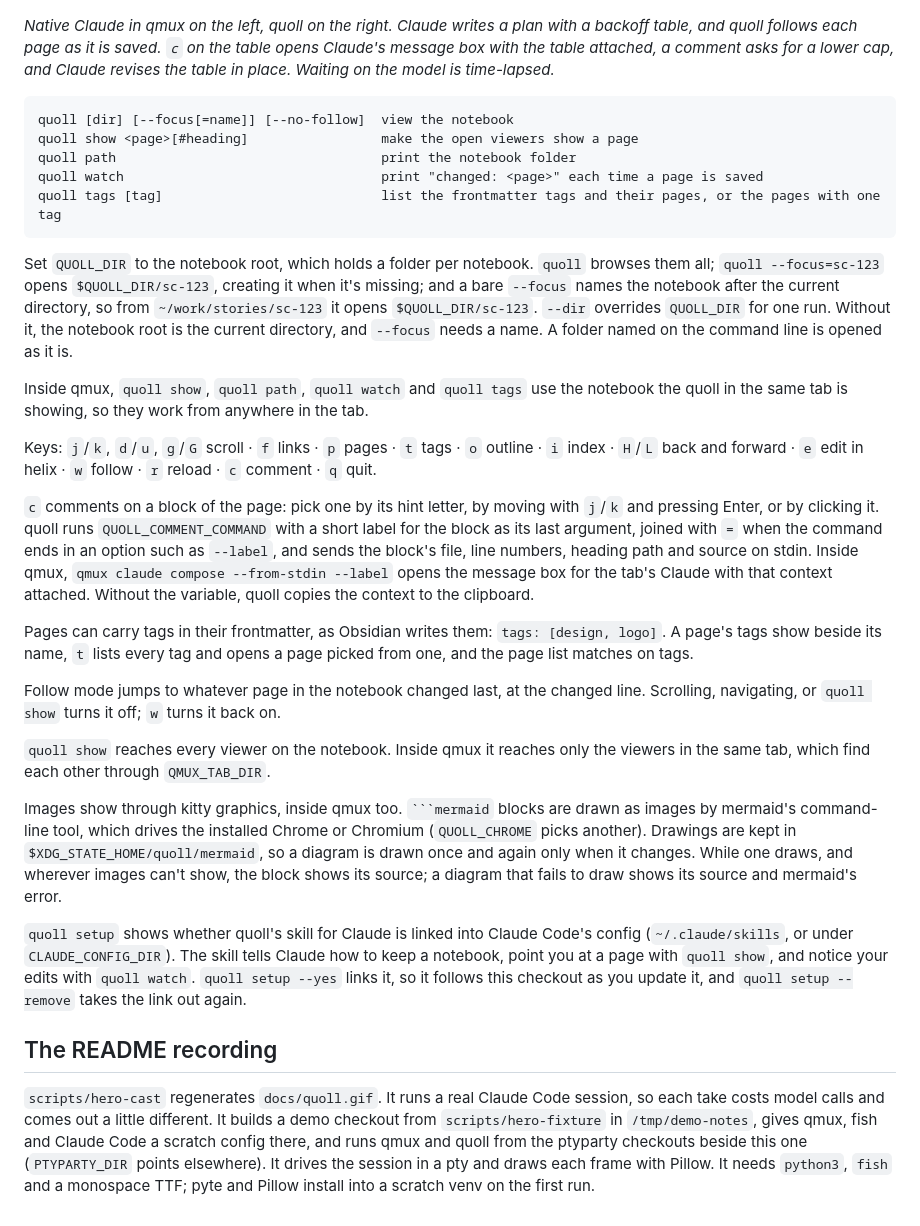
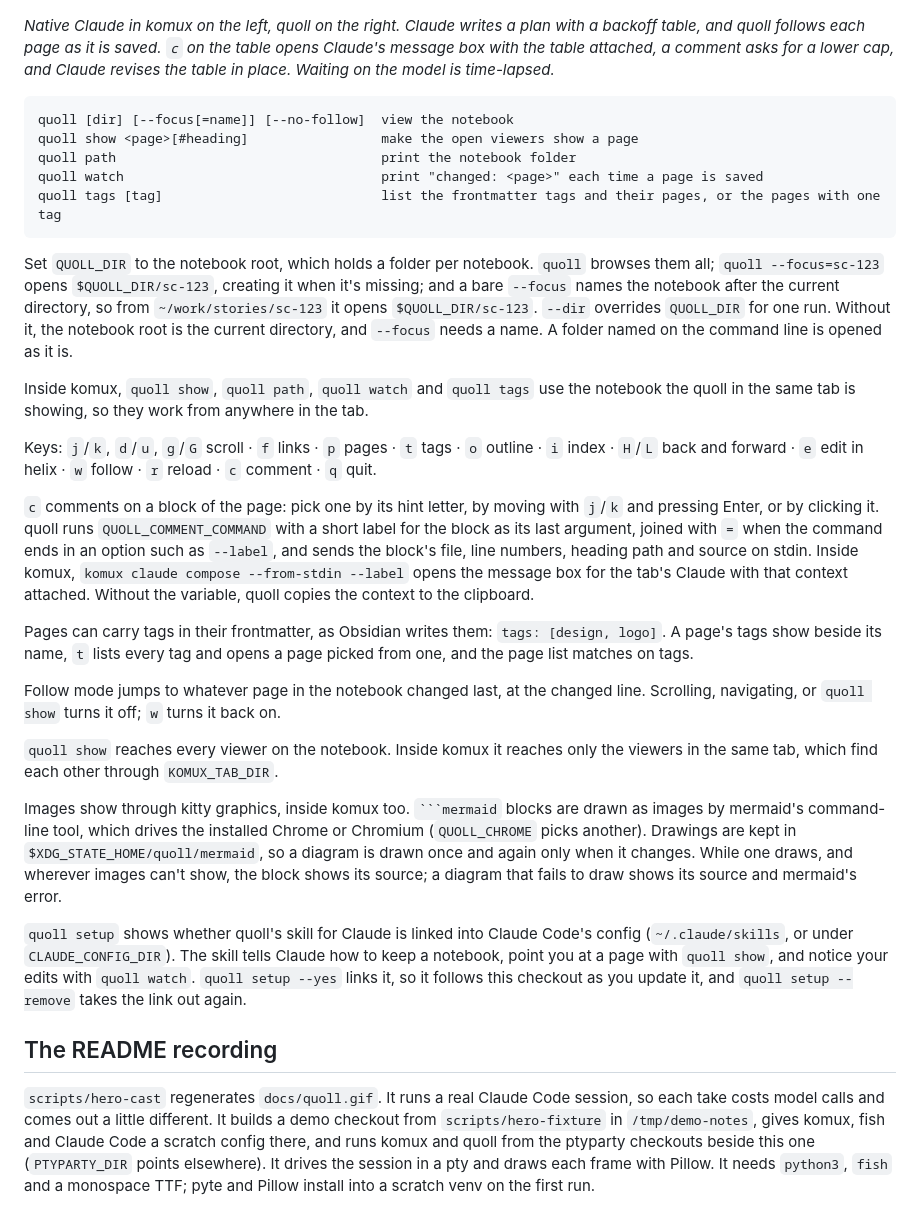
Before and after one commit to ptyparty/quoll, a Markdown page: README.md, the part around the change. GitHub-like rendering.

````diff
--- a/README.md
+++ b/README.md
@@ -6,7 +6,7 @@ A terminal viewer for a story's design notebook: a folder of markdown pages and
 
 ![native Claude writing a plan that quoll follows, then revising a table after a comment from quoll](docs/quoll.gif)
 
-*Native Claude in qmux on the left, quoll on the right. Claude writes a plan with a backoff table, and quoll follows each page as it is saved. `c` on the table opens Claude's message box with the table attached, a comment asks for a lower cap, and Claude revises the table in place. Waiting on the model is time-lapsed.*
+*Native Claude in komux on the left, quoll on the right. Claude writes a plan with a backoff table, and quoll follows each page as it is saved. `c` on the table opens Claude's message box with the table attached, a comment asks for a lower cap, and Claude revises the table in place. Waiting on the model is time-lapsed.*
 
 ```
 quoll [dir] [--focus[=name]] [--no-follow]  view the notebook
@@ -18,22 +18,22 @@ quoll tags [tag]                            list the frontmatter tags and their
 
 Set `QUOLL_DIR` to the notebook root, which holds a folder per notebook. `quoll` browses them all; `quoll --focus=sc-123` opens `$QUOLL_DIR/sc-123`, creating it when it's missing; and a bare `--focus` names the notebook after the current directory, so from `~/work/stories/sc-123` it opens `$QUOLL_DIR/sc-123`. `--dir` overrides `QUOLL_DIR` for one run. Without it, the notebook root is the current directory, and `--focus` needs a name. A folder named on the command line is opened as it is.
 
-Inside qmux, `quoll show`, `quoll path`, `quoll watch` and `quoll tags` use the notebook the quoll in the same tab is showing, so they work from anywhere in the tab.
+Inside komux, `quoll show`, `quoll path`, `quoll watch` and `quoll tags` use the notebook the quoll in the same tab is showing, so they work from anywhere in the tab.
 
 Keys: `j`/`k`, `d`/`u`, `g`/`G` scroll · `f` links · `p` pages · `t` tags · `o` outline · `i` index · `H`/`L` back and forward · `e` edit in helix · `w` follow · `r` reload · `c` comment · `q` quit.
 
-`c` comments on a block of the page: pick one by its hint letter, by moving with `j`/`k` and pressing Enter, or by clicking it. quoll runs `QUOLL_COMMENT_COMMAND` with a short label for the block as its last argument, joined with `=` when the command ends in an option such as `--label`, and sends the block's file, line numbers, heading path and source on stdin. Inside qmux, `qmux claude compose --from-stdin --label` opens the message box for the tab's Claude with that context attached. Without the variable, quoll copies the context to the clipboard.
+`c` comments on a block of the page: pick one by its hint letter, by moving with `j`/`k` and pressing Enter, or by clicking it. quoll runs `QUOLL_COMMENT_COMMAND` with a short label for the block as its last argument, joined with `=` when the command ends in an option such as `--label`, and sends the block's file, line numbers, heading path and source on stdin. Inside komux, `komux claude compose --from-stdin --label` opens the message box for the tab's Claude with that context attached. Without the variable, quoll copies the context to the clipboard.
 
 Pages can carry tags in their frontmatter, as Obsidian writes them: `tags: [design, logo]`. A page's tags show beside its name, `t` lists every tag and opens a page picked from one, and the page list matches on tags.
 
 Follow mode jumps to whatever page in the notebook changed last, at the changed line. Scrolling, navigating, or `quoll show` turns it off; `w` turns it back on.
 
-`quoll show` reaches every viewer on the notebook. Inside qmux it reaches only the viewers in the same tab, which find each other through `QMUX_TAB_DIR`.
+`quoll show` reaches every viewer on the notebook. Inside komux it reaches only the viewers in the same tab, which find each other through `KOMUX_TAB_DIR`.
 
-Images show through kitty graphics, inside qmux too. ` ```mermaid ` blocks are drawn as images by mermaid's command-line tool, which drives the installed Chrome or Chromium (`QUOLL_CHROME` picks another). Drawings are kept in `$XDG_STATE_HOME/quoll/mermaid`, so a diagram is drawn once and again only when it changes. While one draws, and wherever images can't show, the block shows its source; a diagram that fails to draw shows its source and mermaid's error.
+Images show through kitty graphics, inside komux too. ` ```mermaid ` blocks are drawn as images by mermaid's command-line tool, which drives the installed Chrome or Chromium (`QUOLL_CHROME` picks another). Drawings are kept in `$XDG_STATE_HOME/quoll/mermaid`, so a diagram is drawn once and again only when it changes. While one draws, and wherever images can't show, the block shows its source; a diagram that fails to draw shows its source and mermaid's error.
 
 `quoll setup` shows whether quoll's skill for Claude is linked into Claude Code's config (`~/.claude/skills`, or under `CLAUDE_CONFIG_DIR`). The skill tells Claude how to keep a notebook, point you at a page with `quoll show`, and notice your edits with `quoll watch`. `quoll setup --yes` links it, so it follows this checkout as you update it, and `quoll setup --remove` takes the link out again.
 
 ## The README recording
 
-`scripts/hero-cast` regenerates `docs/quoll.gif`. It runs a real Claude Code session, so each take costs model calls and comes out a little different. It builds a demo checkout from `scripts/hero-fixture` in `/tmp/demo-notes`, gives qmux, fish and Claude Code a scratch config there, and runs qmux and quoll from the ptyparty checkouts beside this one (`PTYPARTY_DIR` points elsewhere). It drives the session in a pty and draws each frame with Pillow. It needs `python3`, `fish` and a monospace TTF; pyte and Pillow install into a scratch venv on the first run.
+`scripts/hero-cast` regenerates `docs/quoll.gif`. It runs a real Claude Code session, so each take costs model calls and comes out a little different. It builds a demo checkout from `scripts/hero-fixture` in `/tmp/demo-notes`, gives komux, fish and Claude Code a scratch config there, and runs komux and quoll from the ptyparty checkouts beside this one (`PTYPARTY_DIR` points elsewhere). It drives the session in a pty and draws each frame with Pillow. It needs `python3`, `fish` and a monospace TTF; pyte and Pillow install into a scratch venv on the first run.
````
Also changed, not shown: CLAUDE.md (+3 -3 lines), skills/quoll/SKILL.md (+5 -5 lines), docs/quoll.gif, 9 other files.
